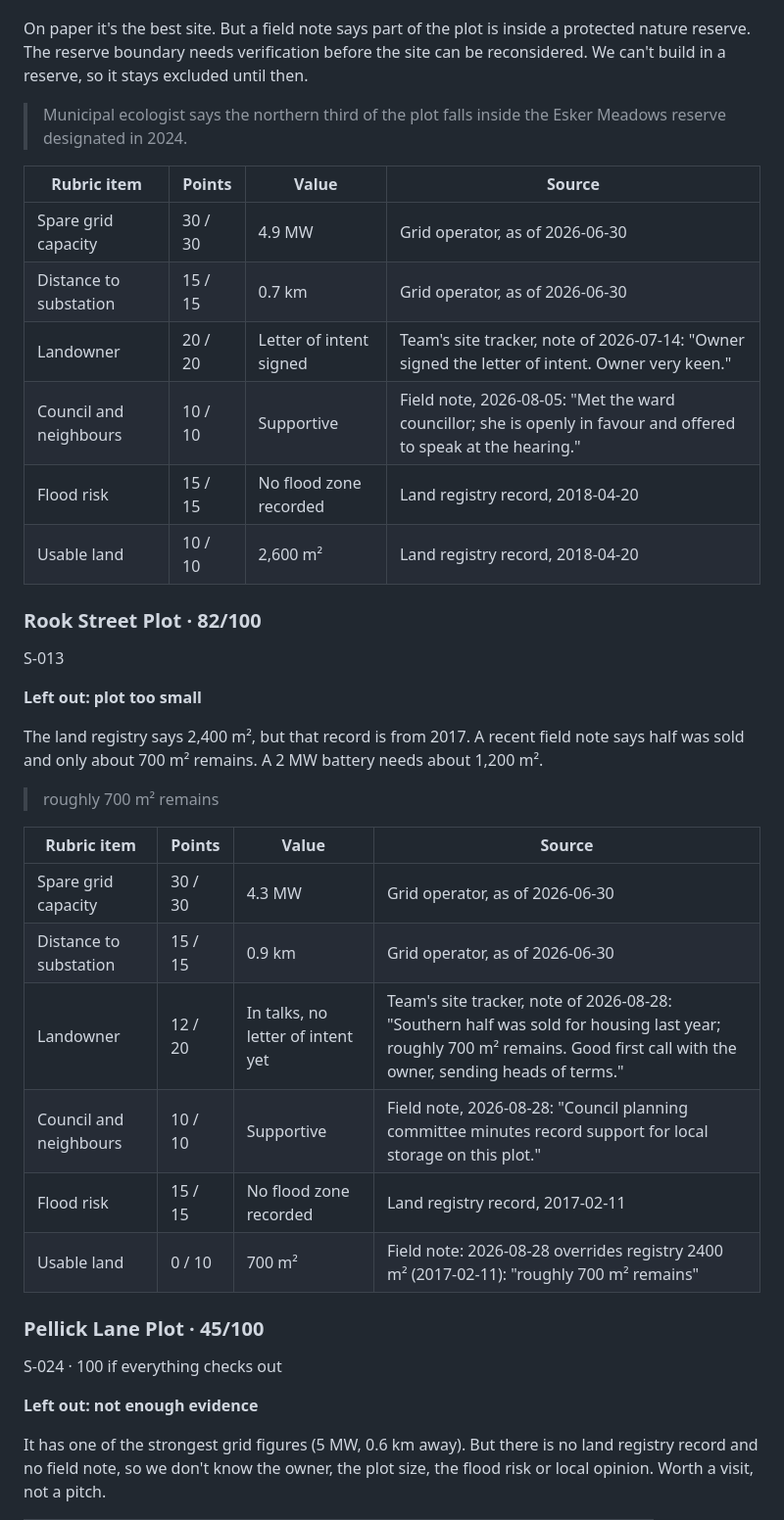
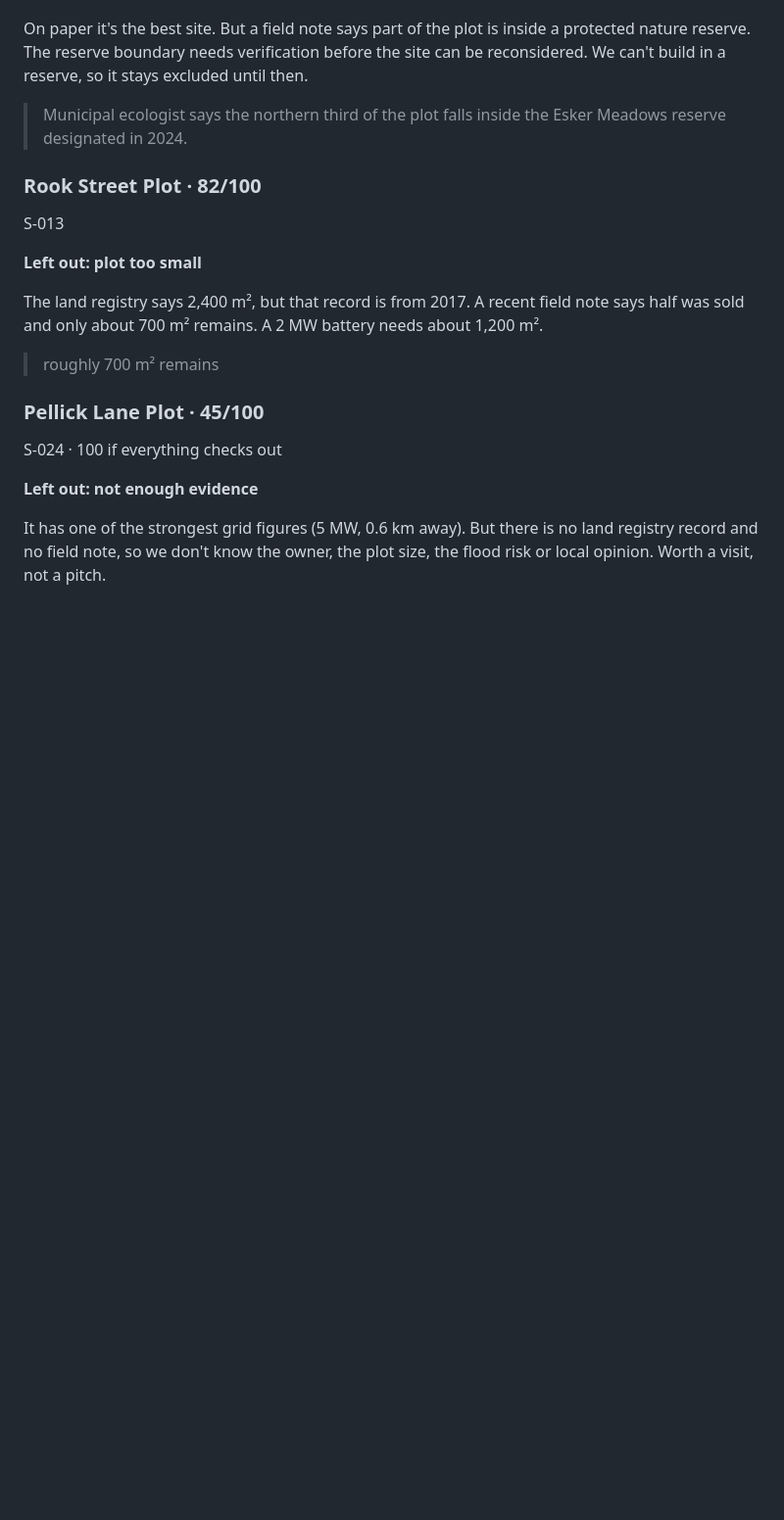
Before and after one commit to prab-gupta/five-sites-by-thursday, a Markdown page: NOTE.md, the part around one of its changes. Shown at 98% size. Rendered like a GitHub page; blank space fills up the shorter version.

```diff
--- a/NOTE.md
+++ b/NOTE.md
@@ -93,15 +48,6 @@ On paper it's the best site. But a field note says part of the plot is inside a
 
 > Municipal ecologist says the northern third of the plot falls inside the Esker Meadows reserve designated in 2024.
 
-| Rubric item | Points | Value | Source |
-|---|---|---|---|
-| Spare grid capacity | 30 / 30 | 4.9 MW | Grid operator, as of 2026-06-30 |
-| Distance to substation | 15 / 15 | 0.7 km | Grid operator, as of 2026-06-30 |
-| Landowner | 20 / 20 | Letter of intent signed | Team's site tracker, note of 2026-07-14: "Owner signed the letter of intent. Owner very keen." |
-| Council and neighbours | 10 / 10 | Supportive | Field note, 2026-08-05: "Met the ward councillor; she is openly in favour and offered to speak at the hearing." |
-| Flood risk | 15 / 15 | No flood zone recorded | Land registry record, 2018-04-20 |
-| Usable land | 10 / 10 | 2,600 m² | Land registry record, 2018-04-20 |
-
 ### Rook Street Plot · 82/100
 
 S-013
@@ -112,15 +58,6 @@ The land registry says 2,400 m², but that record is from 2017. A recent field n
 
 > roughly 700 m² remains
 
-| Rubric item | Points | Value | Source |
-|---|---|---|---|
-| Spare grid capacity | 30 / 30 | 4.3 MW | Grid operator, as of 2026-06-30 |
-| Distance to substation | 15 / 15 | 0.9 km | Grid operator, as of 2026-06-30 |
-| Landowner | 12 / 20 | In talks, no letter of intent yet | Team's site tracker, note of 2026-08-28: "Southern half was sold for housing last year; roughly 700 m² remains. Good first call with the owner, sending heads of terms." |
-| Council and neighbours | 10 / 10 | Supportive | Field note, 2026-08-28: "Council planning committee minutes record support for local storage on this plot." |
-| Flood risk | 15 / 15 | No flood zone recorded | Land registry record, 2017-02-11 |
-| Usable land | 0 / 10 | 700 m² | Field note: 2026-08-28 overrides registry 2400 m² (2017-02-11): "roughly 700 m² remains" |
-
 ### Pellick Lane Plot · 45/100
 
 S-024 · 100 if everything checks out
```
Also changed, not shown: other parts of NOTE.md (+1 -55 lines).
